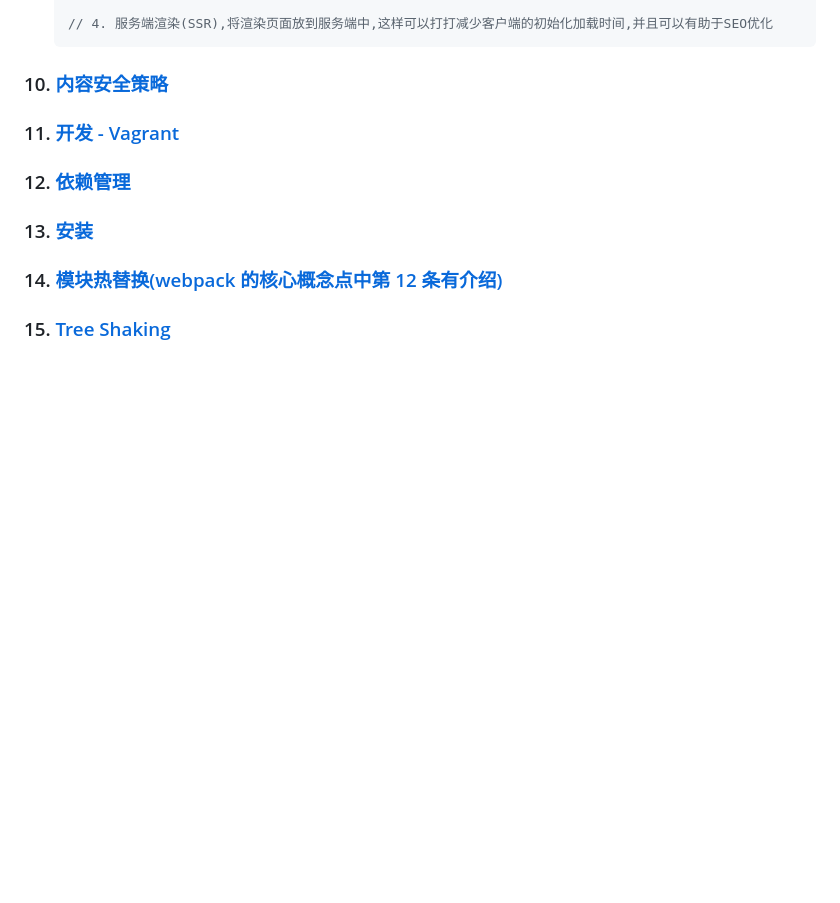
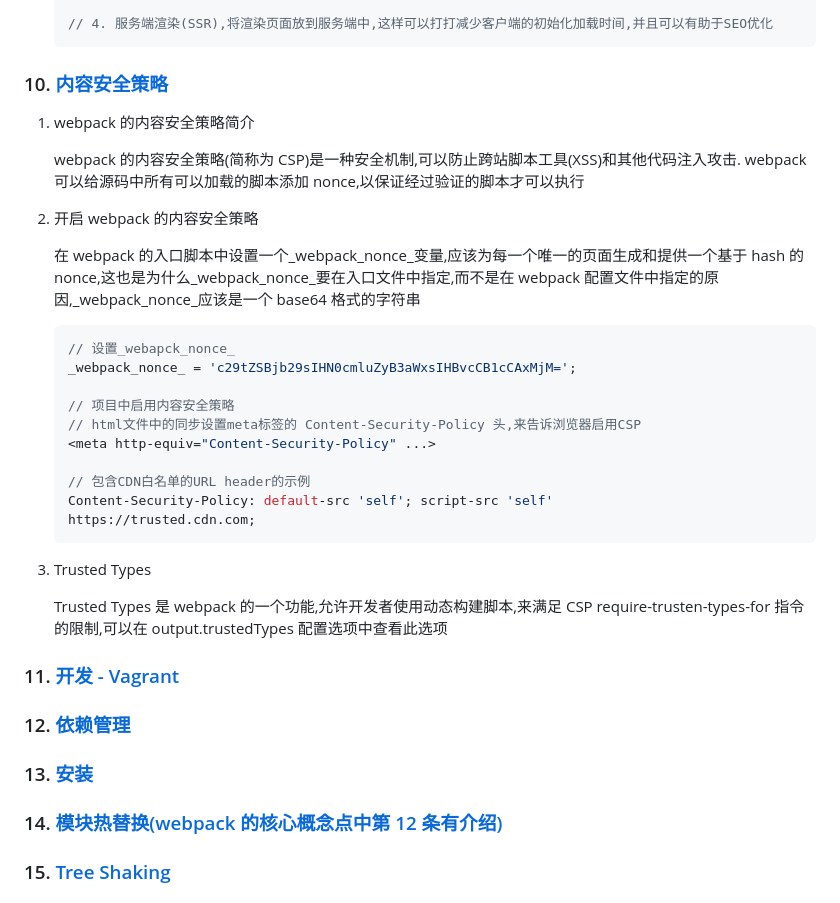
Before and after one commit to rookiefishs/webpack_study_notes, a Markdown page: notes/Webpack.md, the part around the change. Rendered like a GitHub page; blank space fills up the shorter version.

Commit message:
完成webpack的内容安全策略指南学习以及文档编写

````diff
--- a/notes/Webpack.md
+++ b/notes/Webpack.md
@@ -2008,6 +2008,31 @@ webpack 可以在 nodejs v10.13.0+ 版本中运行
 
 ### 10. [内容安全策略](https://webpack.docschina.org/guides/csp/)
 
+1. webpack 的内容安全策略简介
+
+   webpack 的内容安全策略(简称为 CSP)是一种安全机制,可以防止跨站脚本工具(XSS)和其他代码注入攻击. webpack 可以给源码中所有可以加载的脚本添加 nonce,以保证经过验证的脚本才可以执行
+
+2. 开启 webpack 的内容安全策略
+
+   在 webpack 的入口脚本中设置一个\_webpack_nonce\_变量,应该为每一个唯一的页面生成和提供一个基于 hash 的 nonce,这也是为什么\_webpack_nonce\_要在入口文件中指定,而不是在 webpack 配置文件中指定的原因,\_webpack_nonce\_应该是一个 base64 格式的字符串
+
+   ```js
+   // 设置_webapck_nonce_
+   _webpack_nonce_ = 'c29tZSBjb29sIHN0cmluZyB3aWxsIHBvcCB1cCAxMjM=';
+
+   // 项目中启用内容安全策略
+   // html文件中的同步设置meta标签的 Content-Security-Policy 头,来告诉浏览器启用CSP
+   <meta http-equiv="Content-Security-Policy" ...>
+
+   // 包含CDN白名单的URL header的示例
+   Content-Security-Policy: default-src 'self'; script-src 'self'
+   https://trusted.cdn.com;
+   ```
+
+3. Trusted Types
+
+   Trusted Types 是 webpack 的一个功能,允许开发者使用动态构建脚本,来满足 CSP require-trusten-types-for 指令的限制,可以在 output.trustedTypes 配置选项中查看此选项
+
 ### 11. [开发 - Vagrant](https://webpack.docschina.org/guides/development-vagrant/)
 
 ### 12. [依赖管理](https://webpack.docschina.org/guides/dependency-management/)
````
